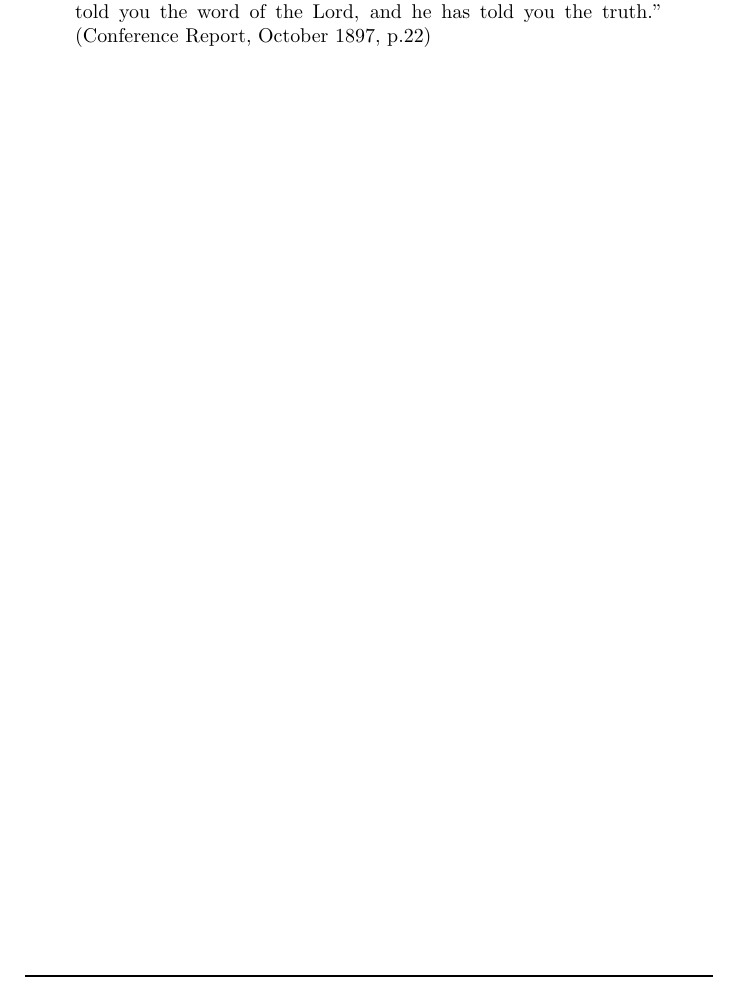
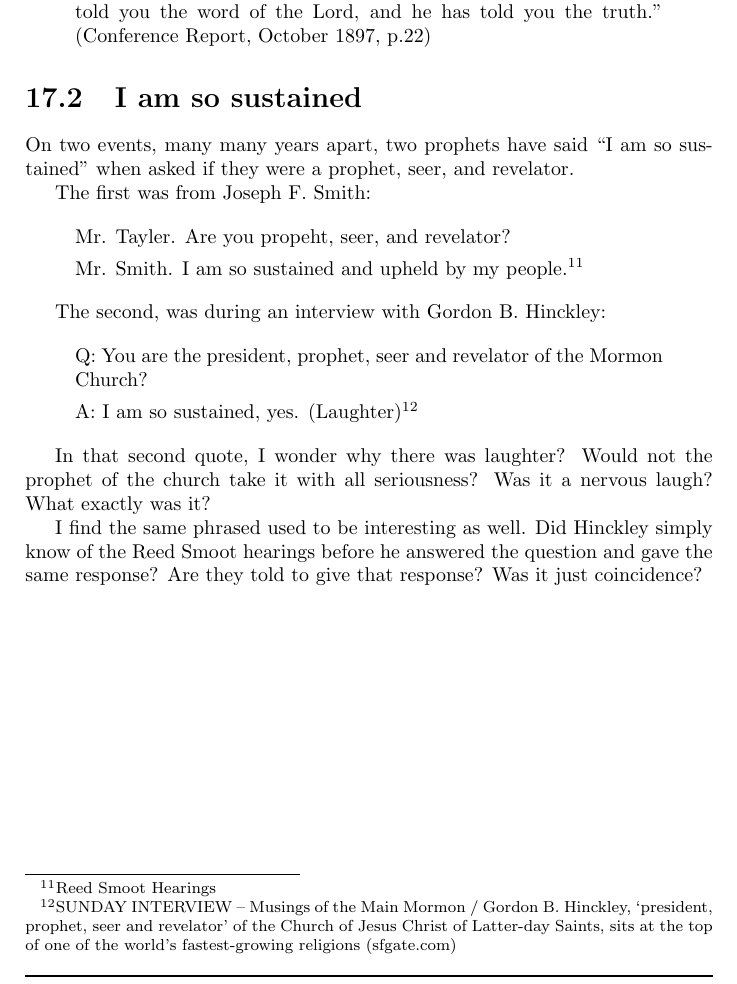
Before and after one commit to kegg/docs, a LaTeX thesis (living/religion.tex, which reads living/articles/prophet.tex): part of page 74 of 107, cut so that both start at the same text. Compiled offline with pdfLaTeX.

Commit message:
Added I am so sustained quotes.

```diff
--- a/living/articles/prophet.tex
+++ b/living/articles/prophet.tex
@@ -147,3 +147,34 @@
 word of the Lord, and he has told you the truth."  (Conference Report,
   October 1897, p.22)
 \end{displayquote}
+
+\section{I am so sustained}
+
+On two events, many many years apart, two prophets have said ``I am so sustained"
+when asked if they were a prophet, seer, and revelator.
+
+The first was from Joseph F. Smith:
+
+\begin{displayquote}
+Mr. Tayler. Are you propeht, seer, and revelator?
+
+Mr. Smith. I am so sustained and upheld by my people.\footnote{Reed Smoot Hearings}
+\end{displayquote}
+
+The second, was during an interview with Gordon B. Hinckley:
+
+\begin{displayquote}
+Q: You are the president, prophet, seer and revelator of the Mormon Church?
+
+A: I am so sustained, yes. (Laughter)\footnote{SUNDAY INTERVIEW -- Musings of the
+Main Mormon / Gordon B. Hinckley, `president, prophet, seer and revelator' of the
+Church of Jesus Christ of Latter-day Saints, sits at the top of one of the world's
+fastest-growing religions (sfgate.com) }
+\end{displayquote}
+
+In that second quote, I wonder why there was laughter? Would not the prophet of the
+church take it with all seriousness? Was it a nervous laugh? What exactly was it?
+
+I find the same phrased used to be interesting as well. Did Hinckley simply know of
+the Reed Smoot hearings before he answered the question and gave the same response?
+Are they told to give that response? Was it just coincidence?
```
